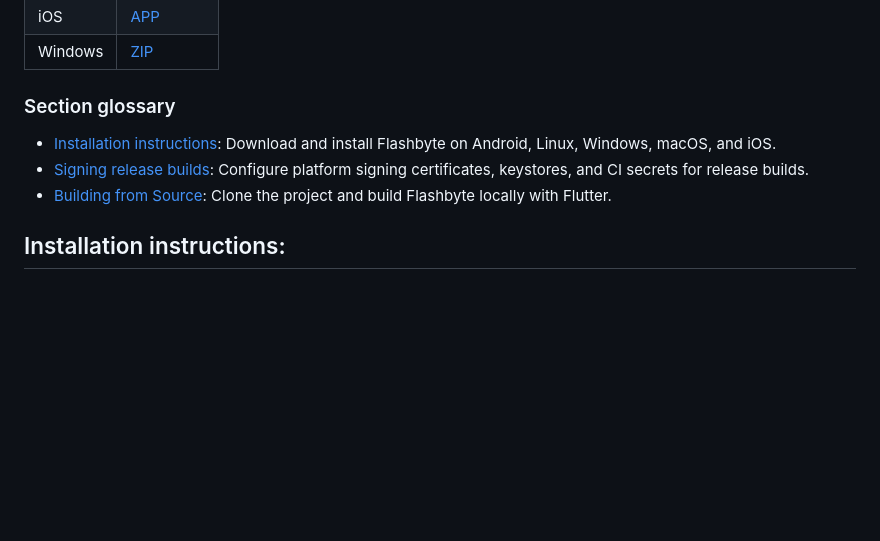
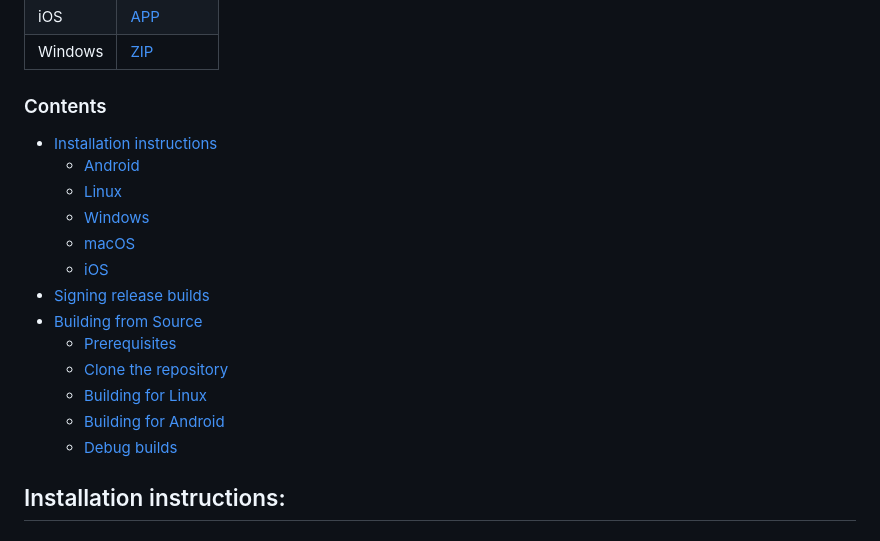
Before and after one commit to iamsami101/Flashbyte, a Markdown page: README.md, the part around the change. Rendered like a GitHub page; blank space fills up the shorter version.

Commit message:
docs: format readme contents list

```diff
--- a/README.md
+++ b/README.md
@@ -31,10 +31,20 @@ You can try out Flashbyte on the following platforms:
 | Windows | [ZIP](https://github.com/iamsami101/Flashbyte/releases/download/v2.0.0/flashbyte-windows-x64.zip) |
 <!-- END AUTO RELEASE DOWNLOADS -->
 
-### Section glossary
-- [Installation instructions](#installation-instructions): Download and install Flashbyte on Android, Linux, Windows, macOS, and iOS.
-- [Signing release builds](#signing-release-builds): Configure platform signing certificates, keystores, and CI secrets for release builds.
-- [Building from Source](#building-from-source): Clone the project and build Flashbyte locally with Flutter.
+### Contents
+- [Installation instructions](#installation-instructions)
+  - [Android](#android)
+  - [Linux](#linux)
+  - [Windows](#windows)
+  - [macOS](#macos)
+  - [iOS](#ios)
+- [Signing release builds](#signing-release-builds)
+- [Building from Source](#building-from-source)
+  - [Prerequisites](#prerequisites)
+  - [Clone the repository](#clone-the-repository)
+  - [Building for Linux](#building-for-linux)
+  - [Building for Android](#building-for-android)
+  - [Debug builds](#debug-builds)
 
 ## Installation instructions:
 - ### Android:
```
